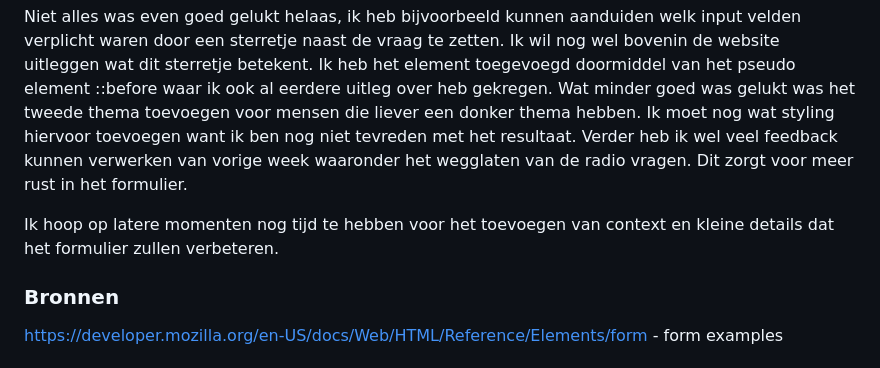
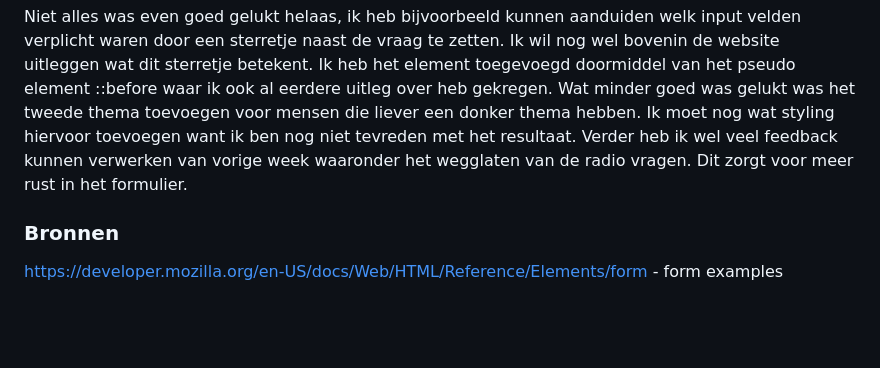
Before and after one commit to Jacco-Mols/Web-DD_BT_Site, a Markdown page: README.md, the part around the change. GitHub-like rendering; blank space fills up the shorter version.

```diff
--- a/README.md
+++ b/README.md
@@ -82,8 +82,6 @@ Ik had voor mezelf een lijst gemaakt van dingen die ik nog wilde toevoegen in mi
 Niet alles was even goed gelukt helaas, ik heb bijvoorbeeld kunnen aanduiden welk input velden verplicht waren door een sterretje naast de vraag te zetten. Ik wil nog wel bovenin de website uitleggen wat dit sterretje betekent. Ik heb het element toegevoegd doormiddel van het pseudo element ::before waar ik ook al eerdere uitleg over heb gekregen.
 Wat minder goed was gelukt was het tweede thema toevoegen voor mensen die liever een donker thema hebben. Ik moet nog wat styling hiervoor toevoegen want ik ben nog niet tevreden met het resultaat. Verder heb ik wel veel feedback kunnen verwerken van vorige week waaronder het wegglaten van de radio vragen. Dit zorgt voor meer rust in het formulier.
 
-Ik hoop op latere momenten nog tijd te hebben voor het toevoegen van context en kleine details dat het formulier zullen verbeteren.
-
 
 ### Bronnen
 
```
